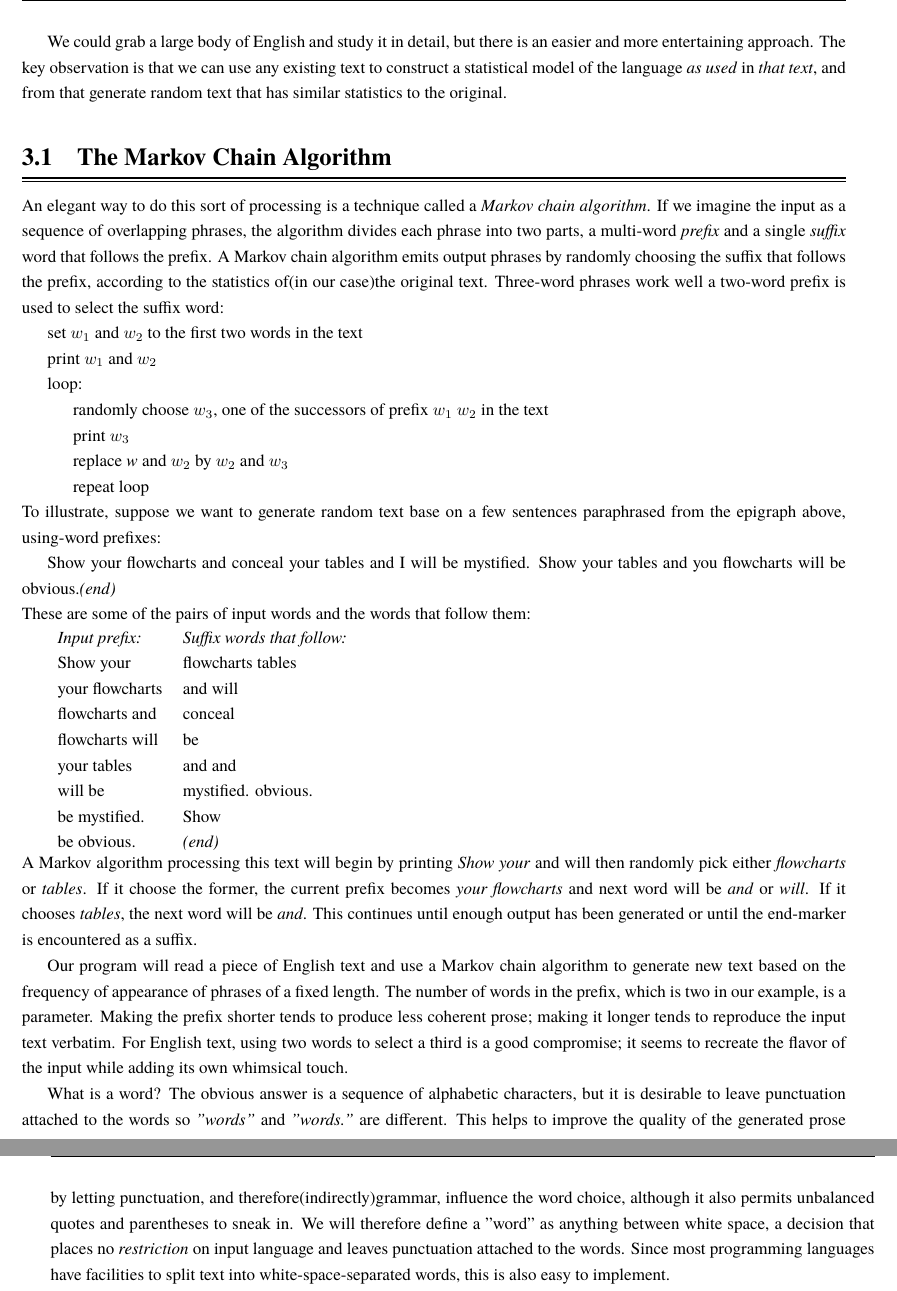
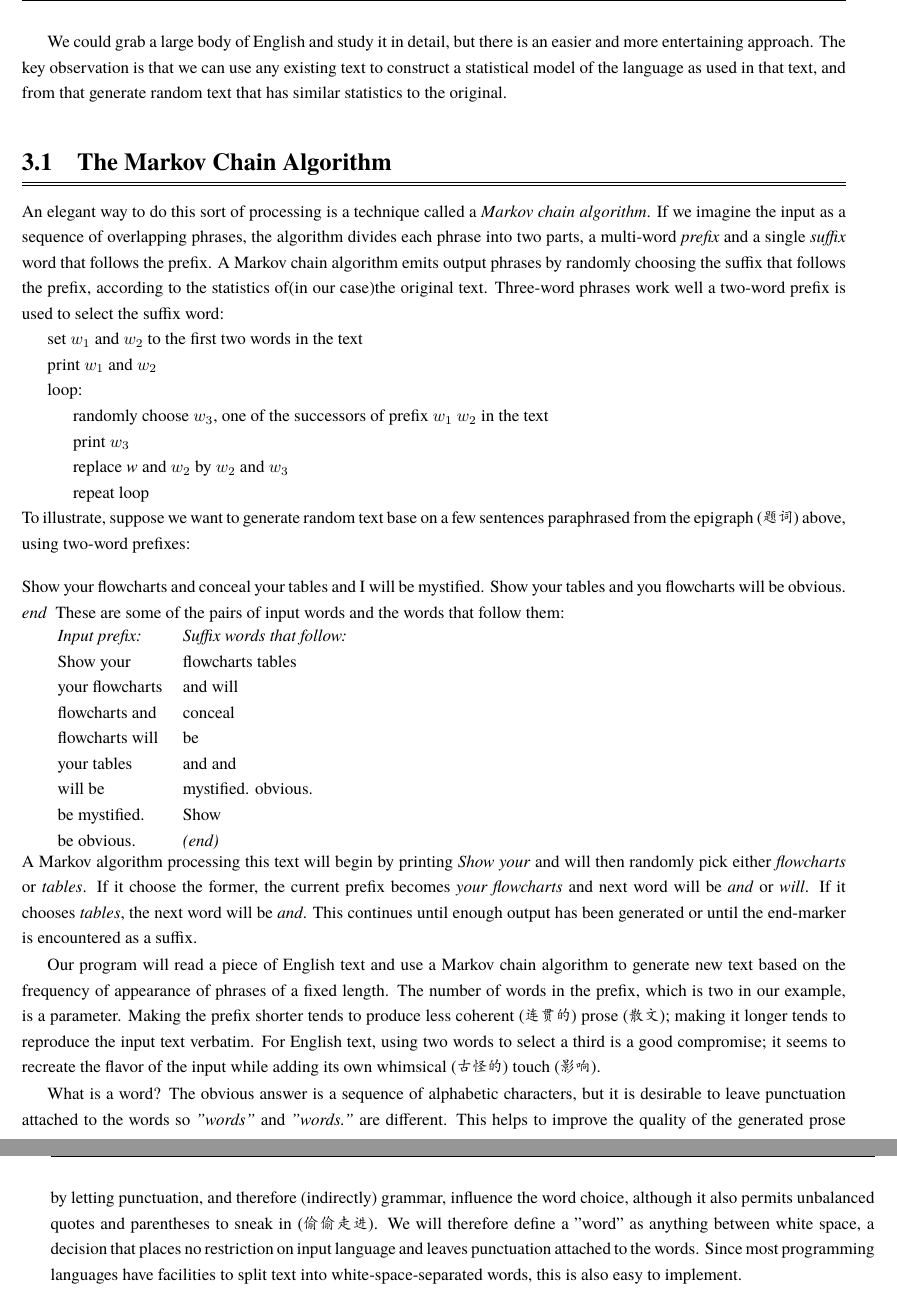
Before and after one commit to wuzhouhui/practice_of_programming, a LaTeX thesis (tpop.tex, which reads chapt3.tex): two parts of pages 58 and 59 of 206, joined at a grey line, cut so that both start at the same text. Compiled offline with XeLaTeX; a missing font is replaced by an installed copy or a similar font.

Commit message:
Correct some spelling errors in chapter 3.
After chapter 3 checked, all chapter checked.

```diff
--- a/chapt3.tex
+++ b/chapt3.tex
@@ -53,15 +53,15 @@ don't make much more sense:
 \begin{wellcode}
     polydactyl equatorial splashily jowl verandah circumscribe
 \end{wellcode}
-For better results, we need a statistical model with more structure.Such as
-the frequency of appearance of whole phrases. But where can we find such
+For better results, we need a statistical model with more structure. Such
+as the frequency of appearance of whole phrases. But where can we find such
 statistics?
 
 We could grab a large body of English and study it in detail, but there is
 an easier and more entertaining approach. The key observation is that we
 can use any existing text to construct a statistical model of the language
-\textit{as used} in \textit{that text}, and from that generate random text
-that has similar statistics to the original.
+as used in that text, and from that generate random text that has similar
+statistics to the original.
 
 \section{The Markov Chain Algorithm}
 \label{sec:the_markov_chain_algorithm}
@@ -92,11 +92,13 @@ prefix is used to select the suffix word:
 \indent\indent repeat loop
 \\
 To illustrate, suppose we want to generate random text base on a few
-sentences paraphrased from the epigraph above, using-word prefixes:
-\\
-\indent Show your flowcharts and conceal your tables and I will be
-mystified. Show your tables and you flowcharts will be obvious.\textit{(end)}
-\\
+sentences paraphrased from the epigraph (题词) above, using two-word
+prefixes:
+\begin{oldquote}
+    Show your flowcharts and conceal your tables and I will be
+    mystified. Show your tables and you flowcharts will be obvious.
+    \textit{end}
+\end{oldquote}
 These are some of the pairs of input words and the words that follow them:
 \\
 \indent \begin{tabular}{ll}
@@ -122,19 +124,19 @@ Our program will read a piece of English text and use a Markov chain
 algorithm to generate new text based on the frequency of appearance of
 phrases of a fixed length. The number of words in the prefix, which is two
 in our example, is a parameter. Making the prefix shorter tends to produce
-less coherent prose; making it longer tends to reproduce the input text
-verbatim. For English text, using two words to select a third is a good
-compromise; it seems to recreate the flavor of the input while adding its
-own whimsical touch.
+less coherent (连贯的) prose (散文); making it longer tends to reproduce
+the input text verbatim. For English text, using two words to select a
+third is a good compromise; it seems to recreate the flavor of the input
+while adding its own whimsical (古怪的) touch (影响).
 
 What is a word? The obvious answer is a sequence of alphabetic characters,
 but it is desirable to leave punctuation attached to the words so
 \textit{"words"} and \textit{"words."} are different. This helps to improve
-the quality of the generated prose by letting punctuation, and
-therefore(indirectly)grammar, influence the word choice, although it also
-permits unbalanced quotes and parentheses to sneak in. We will therefore
+the quality of the generated prose by letting punctuation, and therefore
+(indirectly) grammar, influence the word choice, although it also permits
+unbalanced quotes and parentheses to sneak in (偷偷走进). We will therefore
 define a "word" as anything between white space, a decision that places no
-\textit{restriction} on input language and leaves punctuation attached to
+restriction on input language and leaves punctuation attached to
 the words. Since most programming languages have facilities to split text
 into white-space-separated words, this is also easy to implement.
 
```
Also changed, not shown: tpop.pdf, chapt3.tex (54 more changed lines).
